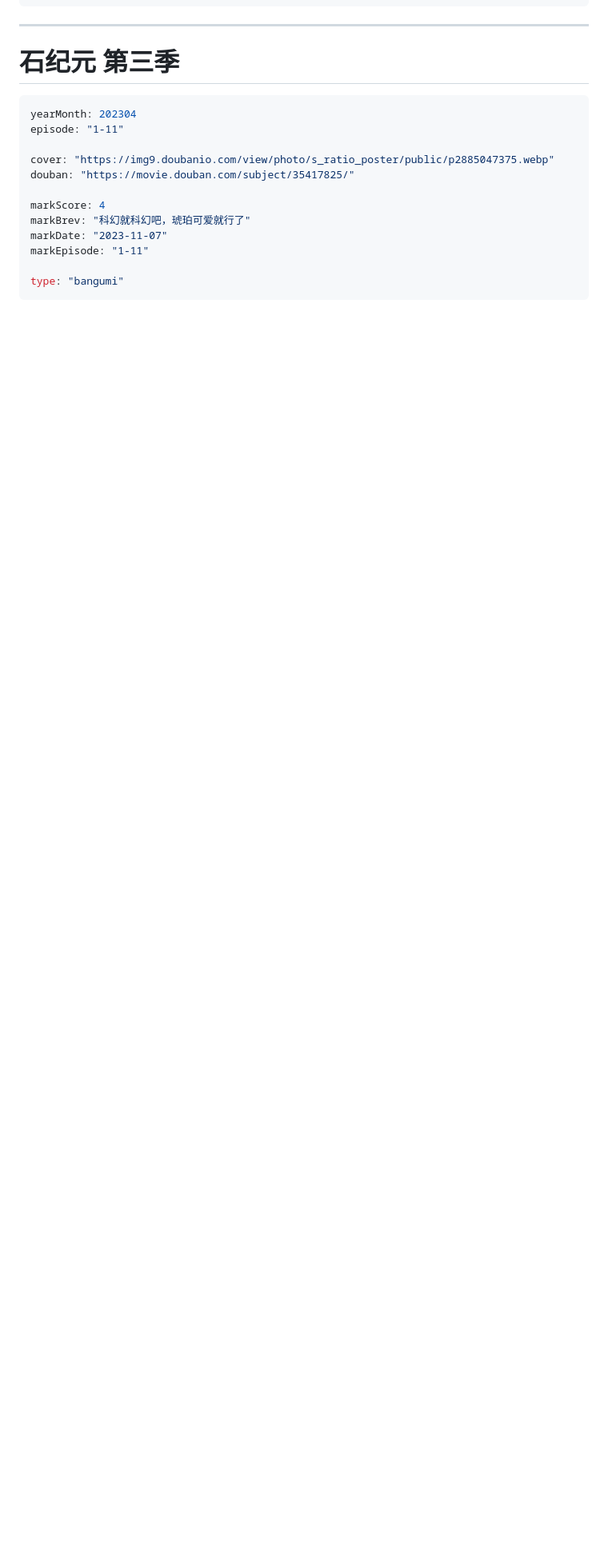
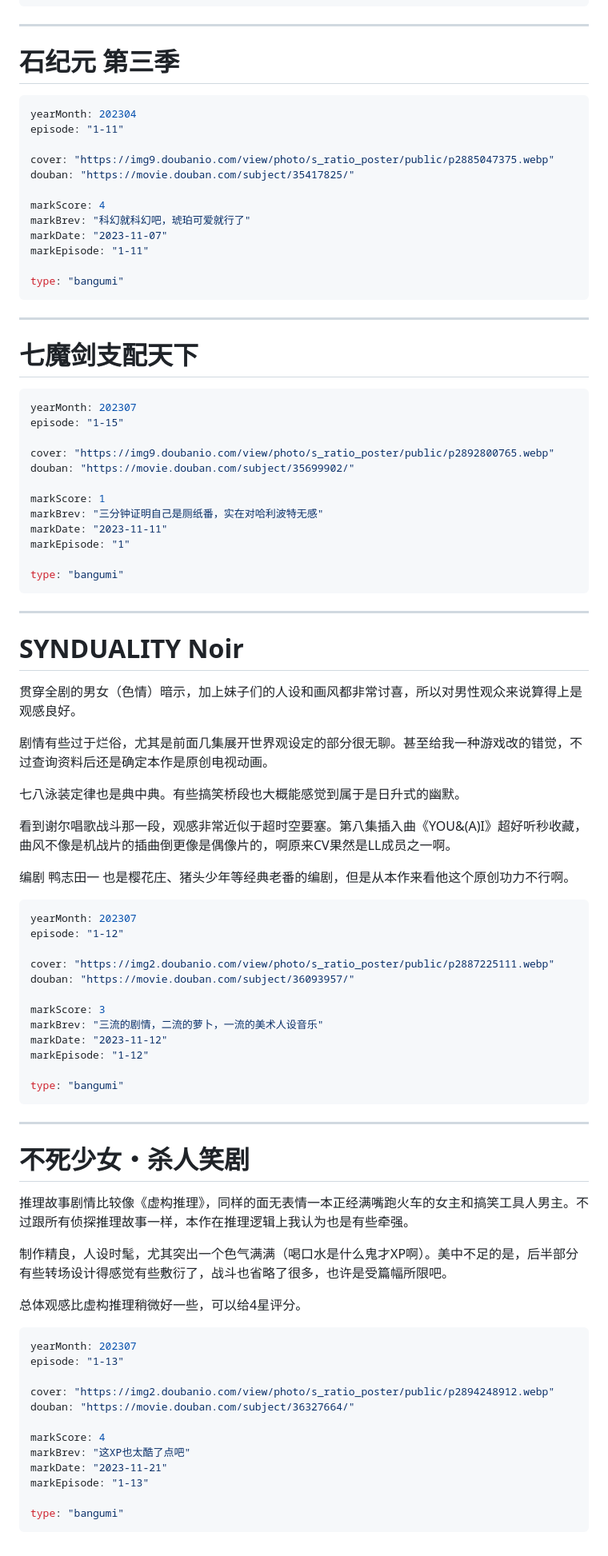
Before and after one commit to Saodd/Janpan-Bangumi, a Markdown page: bangumi/comment/2023.md, the part around the change. Shown at 80% size. GitHub-like rendering; blank space fills up the shorter version.

Commit message:
七魔剑 Noir 不死少女

````diff
--- a/bangumi/comment/2023.md
+++ b/bangumi/comment/2023.md
@@ -1848,3 +1848,73 @@ markEpisode: "1-11"
 
 type: "bangumi"
 ```
+
+----
+# 七魔剑支配天下
+
+```yaml
+yearMonth: 202307
+episode: "1-15"
+
+cover: "https://img9.doubanio.com/view/photo/s_ratio_poster/public/p2892800765.webp"
+douban: "https://movie.douban.com/subject/35699902/"
+
+markScore: 1
+markBrev: "三分钟证明自己是厕纸番，实在对哈利波特无感"
+markDate: "2023-11-11"
+markEpisode: "1"
+
+type: "bangumi"
+```
+
+----
+# SYNDUALITY Noir
+
+贯穿全剧的男女（色情）暗示，加上妹子们的人设和画风都非常讨喜，所以对男性观众来说算得上是观感良好。
+
+剧情有些过于烂俗，尤其是前面几集展开世界观设定的部分很无聊。甚至给我一种游戏改的错觉，不过查询资料后还是确定本作是原创电视动画。
+
+七八泳装定律也是典中典。有些搞笑桥段也大概能感觉到属于是日升式的幽默。
+
+看到谢尔唱歌战斗那一段，观感非常近似于超时空要塞。第八集插入曲《YOU&(A)I》超好听秒收藏，曲风不像是机战片的插曲倒更像是偶像片的，啊原来CV果然是LL成员之一啊。
+
+编剧 鸭志田一 也是樱花庄、猪头少年等经典老番的编剧，但是从本作来看他这个原创功力不行啊。
+
+```yaml
+yearMonth: 202307
+episode: "1-12"
+
+cover: "https://img2.doubanio.com/view/photo/s_ratio_poster/public/p2887225111.webp"
+douban: "https://movie.douban.com/subject/36093957/"
+
+markScore: 3
+markBrev: "三流的剧情，二流的萝卜，一流的美术人设音乐"
+markDate: "2023-11-12"
+markEpisode: "1-12"
+
+type: "bangumi"
+```
+
+----
+# 不死少女・杀人笑剧
+
+推理故事剧情比较像《虚构推理》，同样的面无表情一本正经满嘴跑火车的女主和搞笑工具人男主。不过跟所有侦探推理故事一样，本作在推理逻辑上我认为也是有些牵强。
+
+制作精良，人设时髦，尤其突出一个色气满满（喝口水是什么鬼才XP啊）。美中不足的是，后半部分有些转场设计得感觉有些敷衍了，战斗也省略了很多，也许是受篇幅所限吧。
+
+总体观感比虚构推理稍微好一些，可以给4星评分。
+
+```yaml
+yearMonth: 202307
+episode: "1-13"
+
+cover: "https://img2.doubanio.com/view/photo/s_ratio_poster/public/p2894248912.webp"
+douban: "https://movie.douban.com/subject/36327664/"
+
+markScore: 4
+markBrev: "这XP也太酷了点吧"
+markDate: "2023-11-21"
+markEpisode: "1-13"
+
+type: "bangumi"
+```
````
